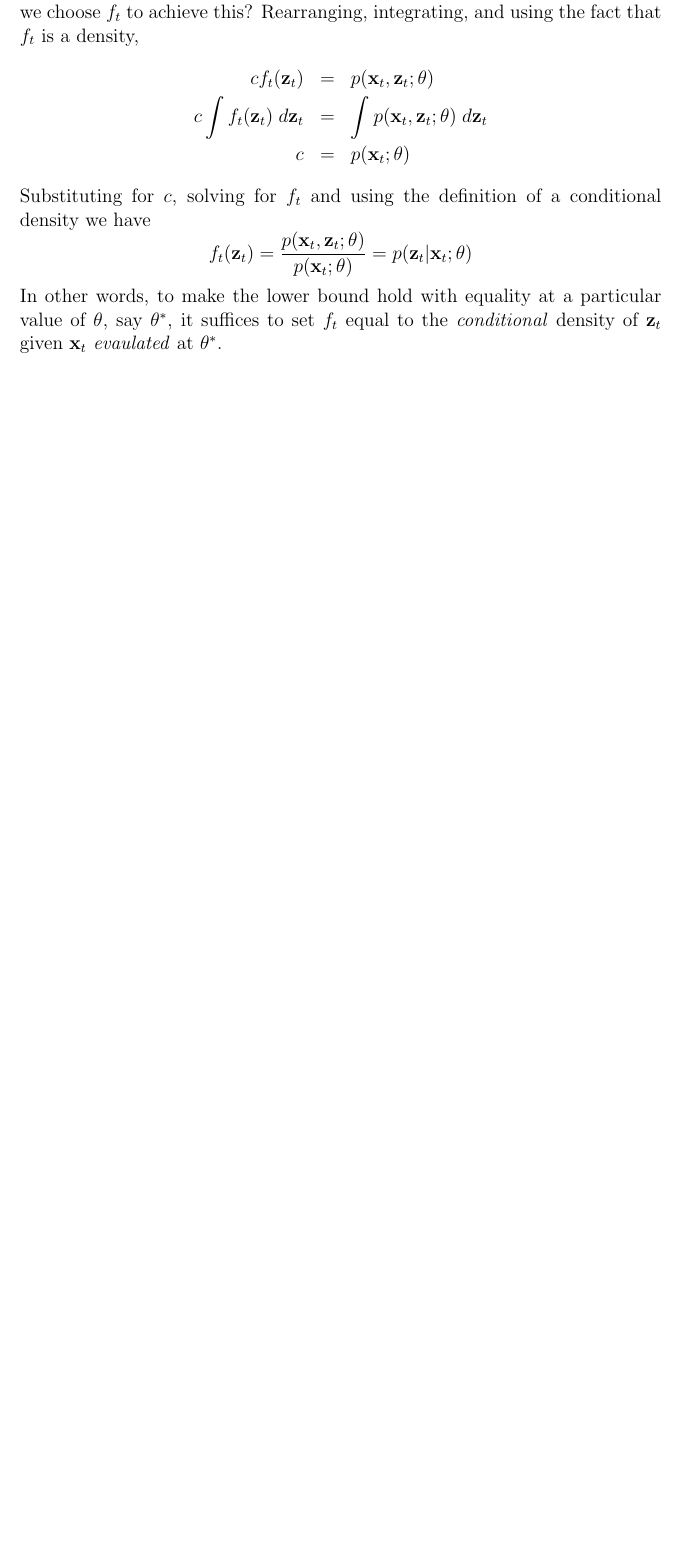
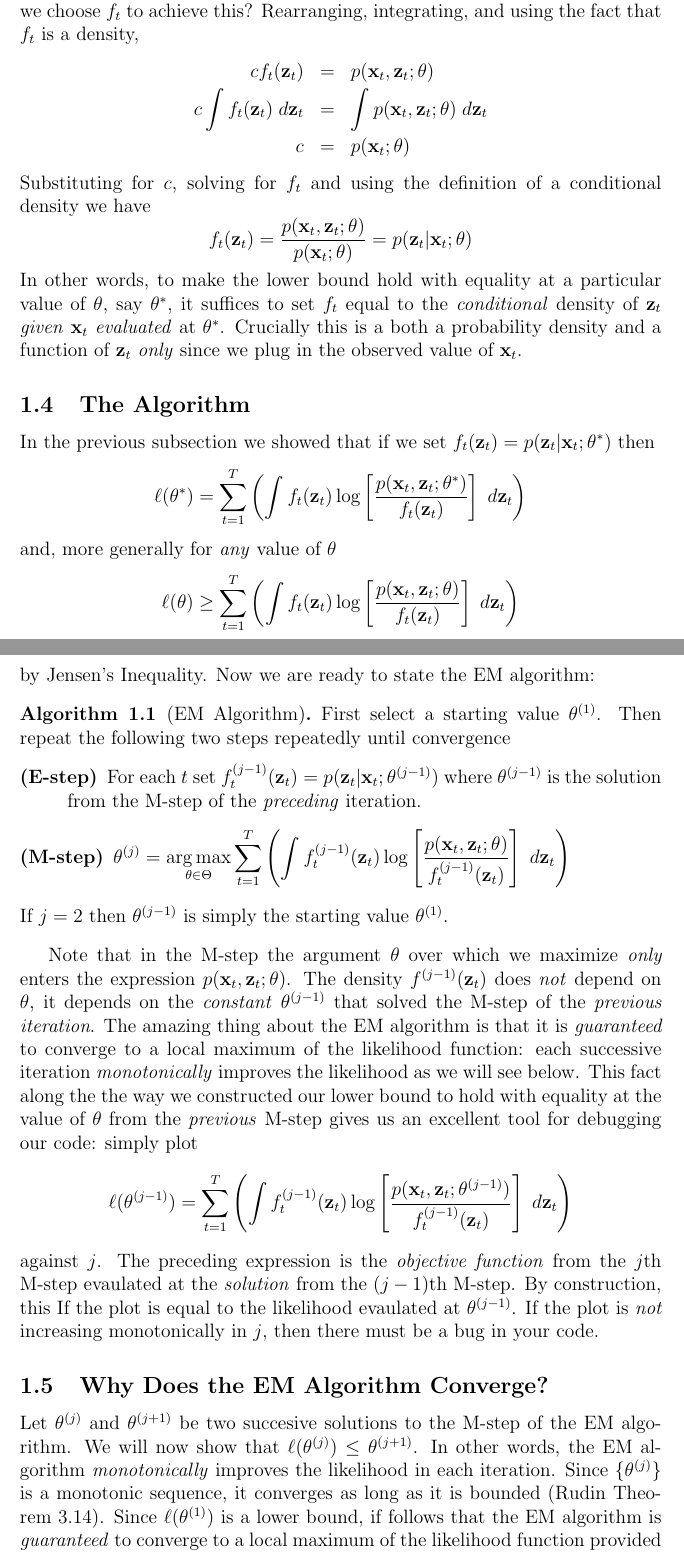
Before and after one commit to fditraglia/econ722, a LaTeX document (lecture10_classical_factor.tex): part of page 3 of 3 before the commit and two parts of pages 3 and 4 of 5 after it, the two joined at a grey line, cut so that both start at the same text, the shorter picture padded with empty space. Compiled offline with pdfLaTeX.

Commit message:
more on the EM algorithm
rearrange some of the earlier material, added more

```diff
--- a/lecture10_classical_factor.tex
+++ b/lecture10_classical_factor.tex
@@ -82,5 +87,28 @@ for some constant $c$ that \emph{does not depend} on $\mathbf{z}_t$. The questio
 	\end{eqnarray*}
 Substituting for $c$, solving for $f_t$ and using the definition of a conditional density we have
 	$$f_t(\textbf{z}_t)= \frac{p(\textbf{x}_t,\textbf{z}_t;\theta)}{p(\mathbf{x}_t;\theta)} = p(\textbf{z}_t|\textbf{x}_t;\theta)$$
-In other words, to make the lower bound hold with equality at a particular value of $\theta$, say $\theta^*$, it suffices to set $f_t$ equal to the \emph{conditional} density of $\mathbf{z}_t$ given $\mathbf{x}_t$ \emph{evaulated} at $\theta^*$.
+In other words, to make the lower bound hold with equality at a particular value of $\theta$, say $\theta^*$, it suffices to set $f_t$ equal to the \emph{conditional} density of $\mathbf{z}_t$ \emph{given} $\mathbf{x}_t$ \emph{evaluated} at $\theta^*$. Crucially this is a both a probability density and a function of $\mathbf{z}_t$ \emph{only} since we plug in the observed value of $\mathbf{x}_t$.
 
+\subsection{The Algorithm}
+In the previous subsection we showed that if we set $f_t(\mathbf{z}_t) = p(\textbf{z}_t|\textbf{x}_t;\theta^*)$ then
+	$$\ell(\theta^*) = \sum_{t = 1}^T  \left(\int f_t(\mathbf{z}_t) \log\left[\frac{p(\textbf{x}_t,\textbf{z}_t;\theta^*)}{f_t(\mathbf{z}_t)}\right]\; d \textbf{z}_t \right)$$
+and, more generally for \emph{any} value of $\theta$
+	$$\ell(\theta) \geq \sum_{t = 1}^T  \left(\int f_t(\mathbf{z}_t) \log\left[\frac{p(\textbf{x}_t,\textbf{z}_t;\theta)}{f_t(\mathbf{z}_t)}\right]\; d \textbf{z}_t \right)$$
+by Jensen's Inequality. Now we are ready to state the EM algorithm:
+\begin{alg}[EM Algorithm]
+First select a starting value $\theta^{(1)}$. Then repeat the following two steps repeatedly until convergence
+			\begin{description}
+			 	\item[(E-step)] For each $t$ set $f_t^{(j-1)}(\mathbf{z}_t) = p(\mathbf{z}_t|\mathbf{x}_t; \theta^{(j-1)})$ where $\theta^{(j-1)}$ is the solution from the M-step of the \emph{preceding} iteration.
+			 	\item[(M-step)]
+			 		$\displaystyle\theta^{(j)} = \underset{\theta \in \Theta}{\arg \max} \sum_{t = 1}^T  \left(\int f_t^{(j-1)}(\mathbf{z}_t) \log\left[\frac{p(\textbf{x}_t,\textbf{z}_t;\theta)}{f_t^{(j-1)}(\mathbf{z}_t)}\right]\; d \textbf{z}_t \right)$
+			 \end{description}
+If $j = 2$ then $\theta^{(j-1)}$ is simply the starting value $\theta^{(1)}$.
+\end{alg}
+Note that in the M-step the argument $\theta$ over which we maximize \emph{only} enters the expression $p(\textbf{x}_t,\textbf{z}_t;\theta)$. The density $f^{(j-1)}(\mathbf{z}_t)$ does \emph{not} depend on $\theta$, it depends on the \emph{constant} $\theta^{(j-1)}$ that solved the M-step of the \emph{previous iteration}. The amazing thing about the EM algorithm is that it is \emph{guaranteed} to converge to a local maximum of the likelihood function: each successive iteration \emph{monotonically} improves the likelihood as we will see below. This fact along the the way we constructed our lower bound to hold with equality at the value of $\theta$ from the \emph{previous} M-step gives us an excellent tool for debugging our code: simply plot
+	$$\ell(\theta^{(j-1)}) = \sum_{t = 1}^T  \left(\int f_t^{(j-1)}(\mathbf{z}_t) \log\left[\frac{p(\textbf{x}_t,\textbf{z}_t;\theta^{(j-1)})}{f_t^{(j-1)}(\mathbf{z}_t)}\right]\; d \textbf{z}_t \right)$$
+against $j$. The preceding expression is the \emph{objective function} from the $j$th M-step evaulated at the \emph{solution} from the $(j-1)$th M-step. By construction, this If the plot is equal to the likelihood evaulated at $\theta^{(j-1)}$. If the plot is \emph{not} increasing monotonically in $j$, then there must be a bug in your code.
+
+\subsection{Why Does the EM Algorithm Converge?}
+Let $\theta^{(j)}$ and $\theta^{(j+1)}$ be two succesive solutions to the M-step of the EM algorithm. We will now show that $\ell(\theta^{(j)}) \leq \theta^{(j+1)}$. In other words, the EM algorithm \emph{monotonically} improves the likelihood in each iteration. Since $\{\theta^{(j)}\}$ is a monotonic sequence, it converges as long as it is bounded (Rudin Theorem 3.14). Since $\ell(\theta^{(1)})$ is a lower bound, if follows that the EM algorithm is \emph{guaranteed} to converge to a local maximum of the likelihood function provided that the likelihood function is bounded above.
+
+
```
Also changed, not shown: lecture10_classical_factor.tex (30 more changed lines).
